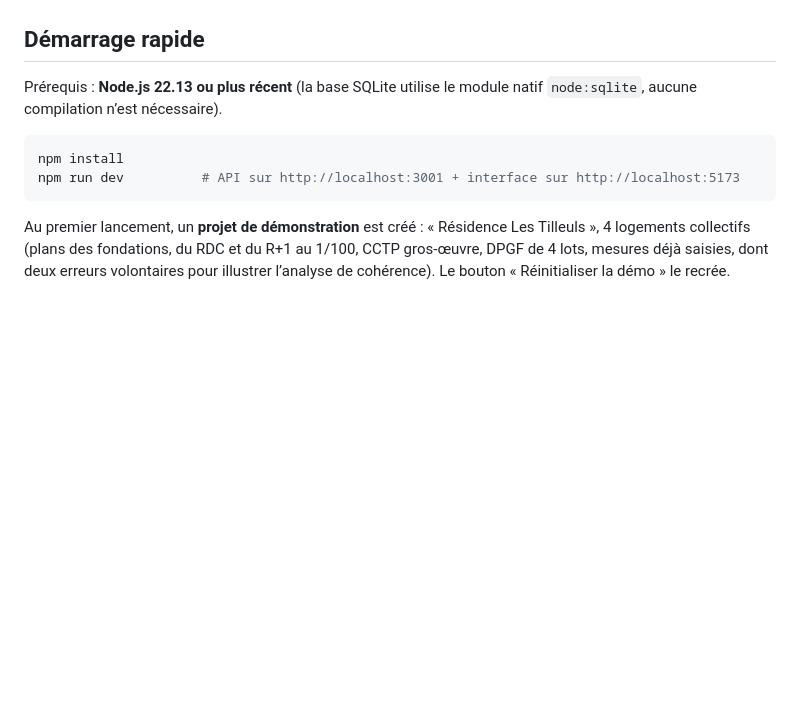
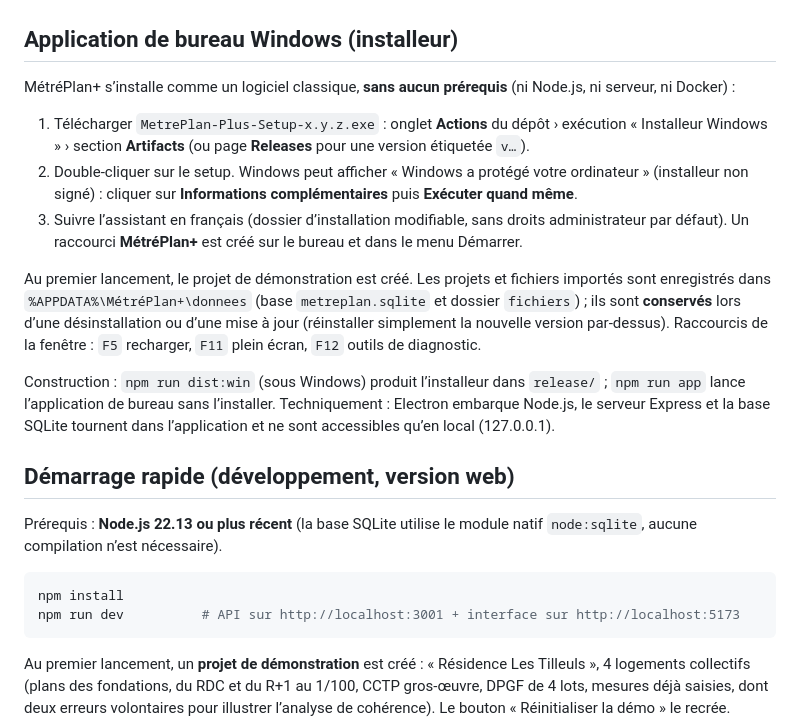
Before and after one commit to sadounm-ai/metreplan-plus, a Markdown page: README.md, the part around the change. GitHub-like rendering; blank space fills up the shorter version.

```diff
--- a/README.md
+++ b/README.md
@@ -5,7 +5,27 @@ Sa particularité : le métré est **piloté par la DPGF** et **contrôlé par r
 
 ![Aperçu : plan du RDC de la démo, article Dallage sélectionné et ses mesures surlignées](docs/apercu.png)
 
-## Démarrage rapide
+## Application de bureau Windows (installeur)
+
+MétréPlan+ s’installe comme un logiciel classique, **sans aucun prérequis** (ni Node.js, ni serveur, ni Docker) :
+
+1. Télécharger `MetrePlan-Plus-Setup-x.y.z.exe` : onglet **Actions** du dépôt › exécution « Installeur Windows » › section
+   **Artifacts** (ou page **Releases** pour une version étiquetée `v…`).
+2. Double-cliquer sur le setup. Windows peut afficher « Windows a protégé votre ordinateur » (installeur non signé) :
+   cliquer sur **Informations complémentaires** puis **Exécuter quand même**.
+3. Suivre l’assistant en français (dossier d’installation modifiable, sans droits administrateur par défaut).
+   Un raccourci **MétréPlan+** est créé sur le bureau et dans le menu Démarrer.
+
+Au premier lancement, le projet de démonstration est créé. Les projets et fichiers importés sont enregistrés dans
+`%APPDATA%\MétréPlan+\donnees` (base `metreplan.sqlite` et dossier `fichiers`) ; ils sont **conservés** lors d’une
+désinstallation ou d’une mise à jour (réinstaller simplement la nouvelle version par-dessus).
+Raccourcis de la fenêtre : `F5` recharger, `F11` plein écran, `F12` outils de diagnostic.
+
+Construction : `npm run dist:win` (sous Windows) produit l’installeur dans `release/` ; `npm run app` lance
+l’application de bureau sans l’installer. Techniquement : Electron embarque Node.js, le serveur Express et la base
+SQLite tournent dans l’application et ne sont accessibles qu’en local (127.0.0.1).
+
+## Démarrage rapide (développement, version web)
 
 Prérequis : **Node.js 22.13 ou plus récent** (la base SQLite utilise le module natif `node:sqlite`, aucune compilation n’est nécessaire).
 
```
Also changed, not shown: build/icon.png (added), 8 other files.
